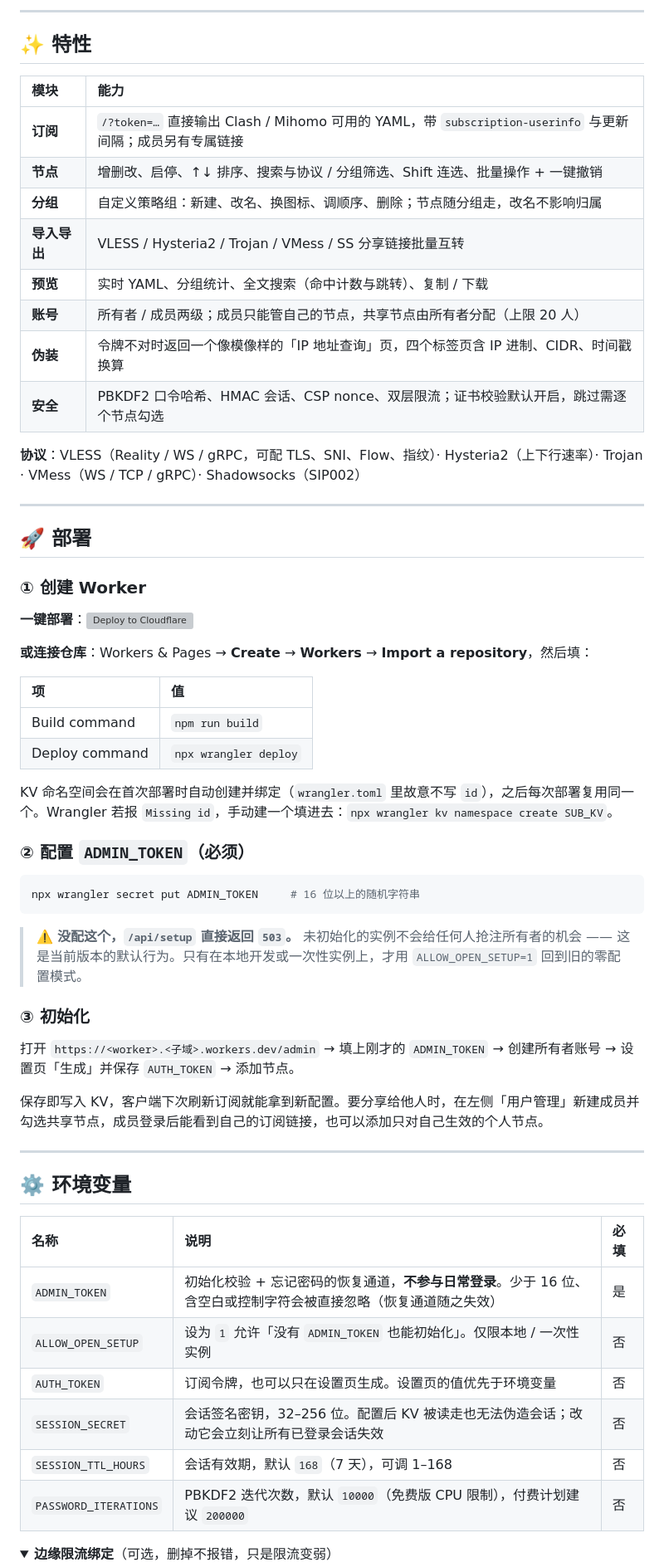
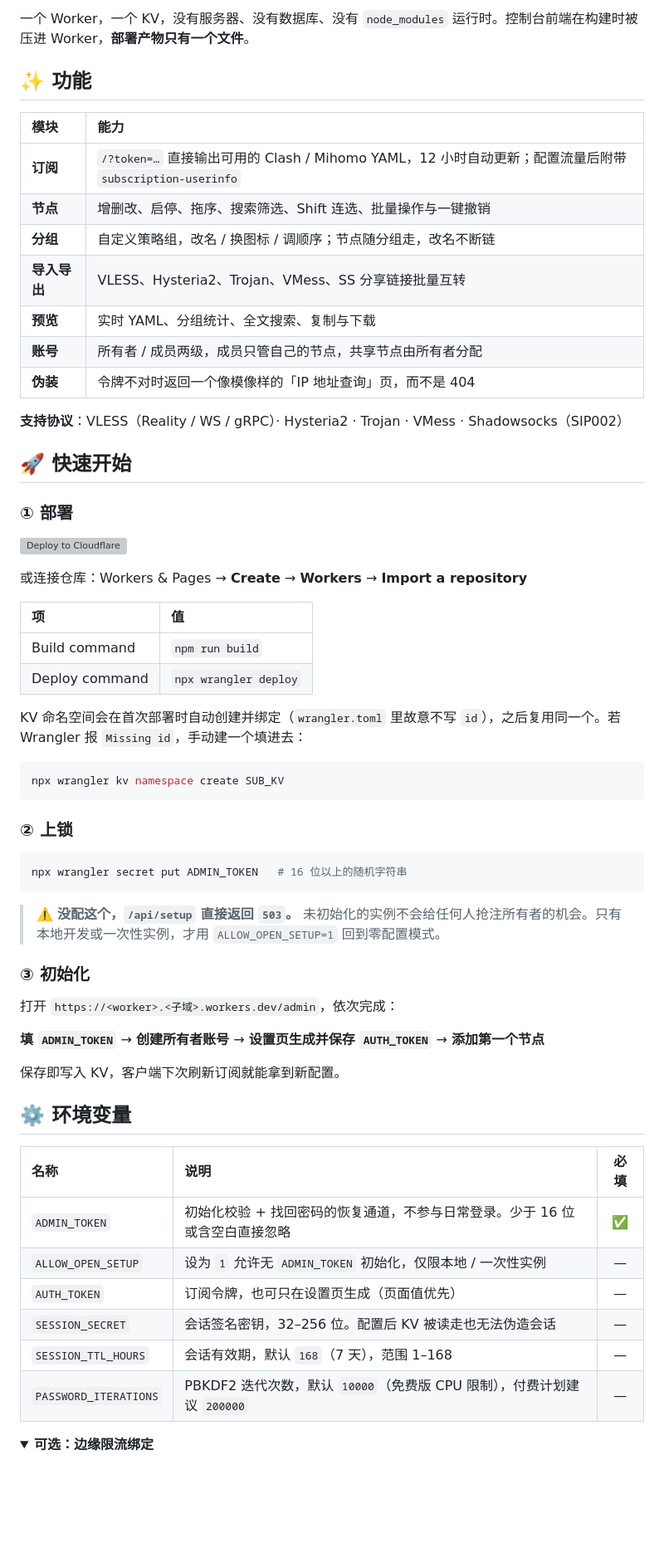
Before and after one commit to jinhuaitao/Clash, a Markdown page: README.md, the part around one of its changes. Shown at 83% size. Drawn GitHub-style; folded sections open; blank space fills up the shorter version; grey boxes are pictures that could not be loaded.

````diff
--- a/README.md
+++ b/README.md
@@ -24,66 +33,67 @@
 ```
 
----
+一个 Worker，一个 KV，没有服务器、没有数据库、没有 `node_modules` 运行时。控制台前端在构建时被压进 Worker，**部署产物只有一个文件**。
 
-## ✨ 特性
+## ✨ 功能
 
 | 模块 | 能力 |
 | :--- | :--- |
-| **订阅** | `/?token=…` 直接输出 Clash / Mihomo 可用的 YAML，带 `subscription-userinfo` 与更新间隔；成员另有专属链接 |
-| **节点** | 增删改、启停、↑↓ 排序、搜索与协议 / 分组筛选、Shift 连选、批量操作 + 一键撤销 |
-| **分组** | 自定义策略组：新建、改名、换图标、调顺序、删除；节点随分组走，改名不影响归属 |
-| **导入导出** | VLESS / Hysteria2 / Trojan / VMess / SS 分享链接批量互转 |
-| **预览** | 实时 YAML、分组统计、全文搜索（命中计数与跳转）、复制 / 下载 |
-| **账号** | 所有者 / 成员两级；成员只能管自己的节点，共享节点由所有者分配（上限 20 人） |
-| **伪装** | 令牌不对时返回一个像模像样的「IP 地址查询」页，四个标签页含 IP 进制、CIDR、时间戳换算 |
-| **安全** | PBKDF2 口令哈希、HMAC 会话、CSP nonce、双层限流；证书校验默认开启，跳过需逐个节点勾选 |
+| **订阅** | `/?token=…` 直接输出可用的 Clash / Mihomo YAML，12 小时自动更新；配置流量后附带 `subscription-userinfo` |
+| **节点** | 增删改、启停、拖序、搜索筛选、Shift 连选、批量操作与一键撤销 |
+| **分组** | 自定义策略组，改名 / 换图标 / 调顺序；节点随分组走，改名不断链 |
+| **导入导出** | VLESS、Hysteria2、Trojan、VMess、SS 分享链接批量互转 |
+| **预览** | 实时 YAML、分组统计、全文搜索、复制与下载 |
+| **账号** | 所有者 / 成员两级，成员只管自己的节点，共享节点由所有者分配 |
+| **伪装** | 令牌不对时返回一个像模像样的「IP 地址查询」页，而不是 404 |
 
-**协议**：VLESS（Reality / WS / gRPC，可配 TLS、SNI、Flow、指纹）· Hysteria2（上下行速率）· Trojan · VMess（WS / TCP / gRPC）· Shadowsocks（SIP002）
+**支持协议**：VLESS（Reality / WS / gRPC）· Hysteria2 · Trojan · VMess · Shadowsocks（SIP002）
 
----
+## 🚀 快速开始
 
-## 🚀 部署
+### ① 部署
 
-### ① 创建 Worker
+[![Deploy to Cloudflare](https://deploy.workers.cloudflare.com/button)](https://deploy.workers.cloudflare.com/?url=https://github.com/jinhuaitao/Clash)
 
-**一键部署**：[![Deploy to Cloudflare](https://deploy.workers.cloudflare.com/button)](https://deploy.workers.cloudflare.com/?url=https://github.com/jinhuaitao/Clash)
-
-**或连接仓库**：Workers & Pages → **Create** → **Workers** → **Import a repository**，然后填：
+或连接仓库：Workers & Pages → **Create** → **Workers** → **Import a repository**
 
 | 项 | 值 |
 | :--- | :--- |
 | Build command | `npm run build` |
 | Deploy command | `npx wrangler deploy` |
 
-KV 命名空间会在首次部署时自动创建并绑定（`wrangler.toml` 里故意不写 `id`），之后每次部署复用同一个。Wrangler 若报 `Missing id`，手动建一个填进去：`npx wrangler kv namespace create SUB_KV`。
-
-### ② 配置 `ADMIN_TOKEN`（必须）
+KV 命名空间会在首次部署时自动创建并绑定（`wrangler.toml` 里故意不写 `id`），之后复用同一个。若 Wrangler 报 `Missing id`，手动建一个填进去：
 
 ```bash
-npx wrangler secret put ADMIN_TOKEN     # 16 位以上的随机字符串
+npx wrangler kv namespace create SUB_KV
 ```
 
-> ⚠️ **没配这个，`/api/setup` 直接返回 `503`。** 未初始化的实例不会给任何人抢注所有者的机会 —— 这是当前版本的默认行为。只有在本地开发或一次性实例上，才用 `ALLOW_OPEN_SETUP=1` 回到旧的零配置模式。
+### ② 上锁
+
+```bash
+npx wrangler secret put ADMIN_TOKEN   # 16 位以上的随机字符串
+```
+
+> ⚠️ **没配这个，`/api/setup` 直接返回 `503`。** 未初始化的实例不会给任何人抢注所有者的机会。只有本地开发或一次性实例，才用 `ALLOW_OPEN_SETUP=1` 回到零配置模式。
 
 ### ③ 初始化
 
-打开 `https://<worker>.<子域>.workers.dev/admin` → 填上刚才的 `ADMIN_TOKEN` → 创建所有者账号 → 设置页「生成」并保存 `AUTH_TOKEN` → 添加节点。
+打开 `https://<worker>.<子域>.workers.dev/admin`，依次完成：
 
-保存即写入 KV，客户端下次刷新订阅就能拿到新配置。要分享给他人时，在左侧「用户管理」新建成员并勾选共享节点，成员登录后能看到自己的订阅链接，也可以添加只对自己生效的个人节点。
+**填 `ADMIN_TOKEN`** → **创建所有者账号** → **设置页生成并保存 `AUTH_TOKEN`** → **添加第一个节点**
 
----
+保存即写入 KV，客户端下次刷新订阅就能拿到新配置。
 
 ## ⚙️ 环境变量
 
 | 名称 | 说明 | 必填 |
-| :--- | :--- | :--- |
-| `ADMIN_TOKEN` | 初始化校验 + 忘记密码的恢复通道，**不参与日常登录**。少于 16 位、含空白或控制字符会被直接忽略（恢复通道随之失效） | 是 |
-| `ALLOW_OPEN_SETUP` | 设为 `1` 允许「没有 `ADMIN_TOKEN` 也能初始化」。仅限本地 / 一次性实例 | 否 |
-| `AUTH_TOKEN` | 订阅令牌，也可以只在设置页生成。设置页的值优先于环境变量 | 否 |
-| `SESSION_SECRET` | 会话签名密钥，32–256 位。配置后 KV 被读走也无法伪造会话；改动它会立刻让所有已登录会话失效 | 否 |
-| `SESSION_TTL_HOURS` | 会话有效期，默认 `168`（7 天），可调 1–168 | 否 |
-| `PASSWORD_ITERATIONS` | PBKDF2 迭代次数，默认 `10000`（免费版 CPU 限制），付费计划建议 `200000` | 否 |
+| :--- | :--- | :---: |
+| `ADMIN_TOKEN` | 初始化校验 + 找回密码的恢复通道，不参与日常登录。少于 16 位或含空白直接忽略 | ✅ |
+| `ALLOW_OPEN_SETUP` | 设为 `1` 允许无 `ADMIN_TOKEN` 初始化，仅限本地 / 一次性实例 | — |
+| `AUTH_TOKEN` | 订阅令牌，也可只在设置页生成（页面值优先） | — |
+| `SESSION_SECRET` | 会话签名密钥，32–256 位。配置后 KV 被读走也无法伪造会话 | — |
+| `SESSION_TTL_HOURS` | 会话有效期，默认 `168`（7 天），范围 1–168 | — |
+| `PASSWORD_ITERATIONS` | PBKDF2 迭代次数，默认 `10000`（免费版 CPU 限制），付费计划建议 `200000` | — |
 
 <details>
-<summary><b>边缘限流绑定</b>（可选，删掉不报错，只是限流变弱）</summary>
+<summary><b>可选：边缘限流绑定</b></summary>
 
````
Also changed, not shown: other parts of README.md (+92 -92 lines).
